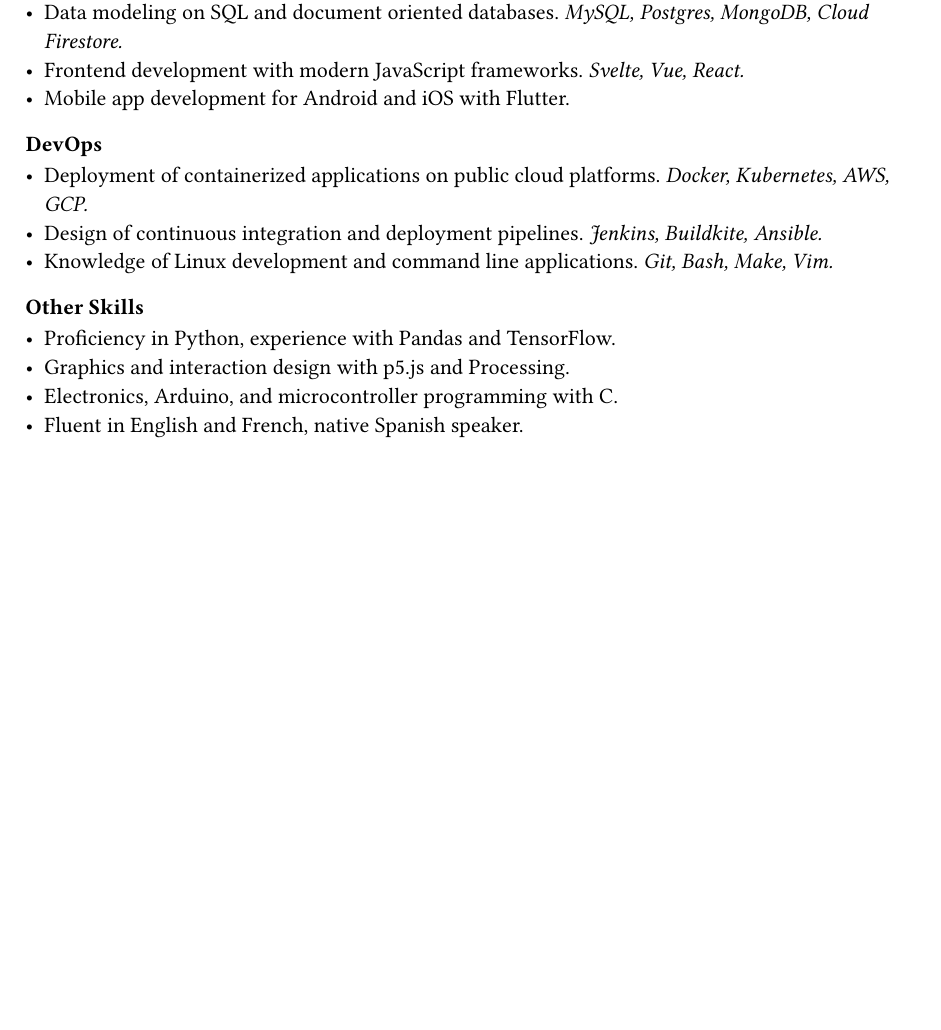
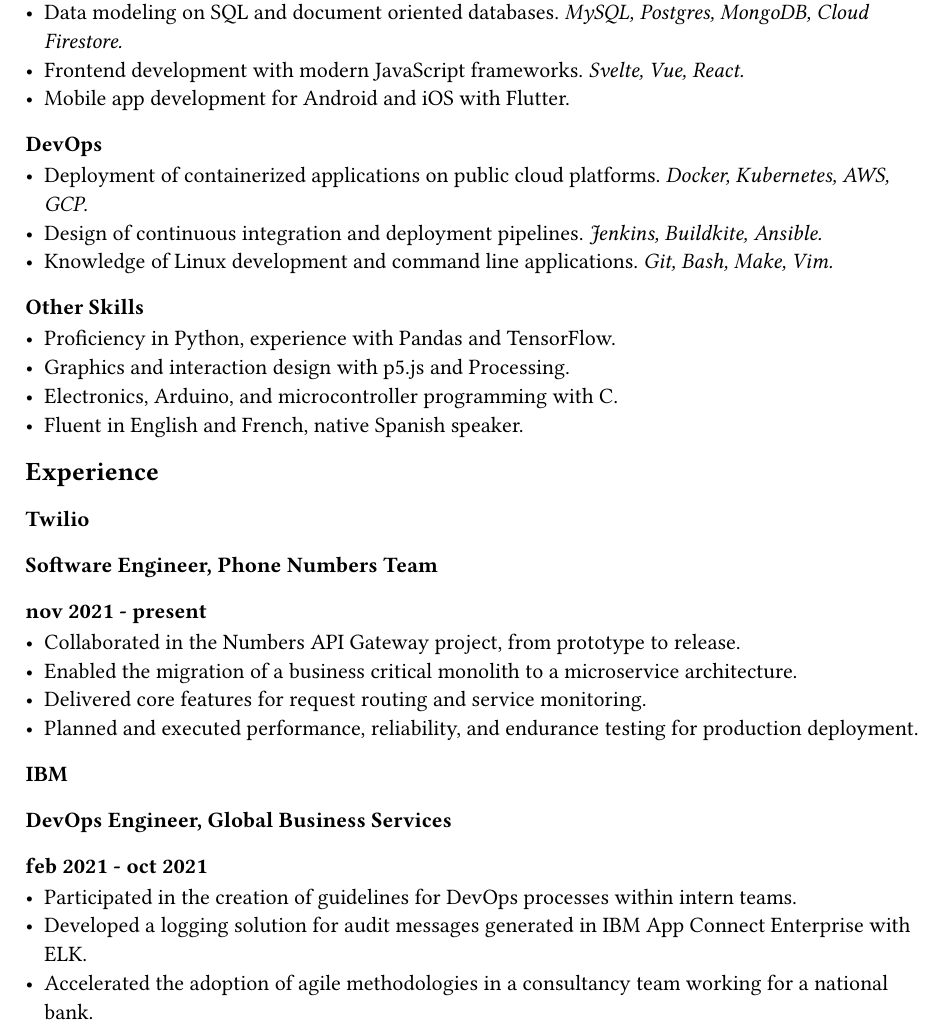
Before and after one commit to jcvar/resume, a Typst document (resume.typ): part of the page, cut so that both start at the same text, the shorter picture padded with empty space. Compiled offline with Typst 0.15.

Commit message:
Experience

```diff
--- a/resume.typ
+++ b/resume.typ
@@ -30,3 +30,20 @@
 - Graphics and interaction design with p5.js and Processing.
 - Electronics, Arduino, and microcontroller programming with C.
 - Fluent in English and French, native Spanish speaker.
+
+== Experience
+
+=== Twilio
+==== Software Engineer, Phone Numbers Team
+===== nov 2021 - present
+- Collaborated in the Numbers API Gateway project, from prototype to release.
+- Enabled the migration of a business critical monolith to a microservice architecture.
+- Delivered core features for request routing and service monitoring.
+- Planned and executed performance, reliability, and endurance testing for production deployment.
+
+=== IBM
+==== DevOps Engineer, Global Business Services
+===== feb 2021 - oct 2021
+- Participated in the creation of guidelines for DevOps processes within intern teams.
+- Developed a logging solution for audit messages generated in IBM App Connect Enterprise with ELK.
+- Accelerated the adoption of agile methodologies in a consultancy team working for a national bank.
```
Also changed, not shown: resume.md (+0 -17 lines).
